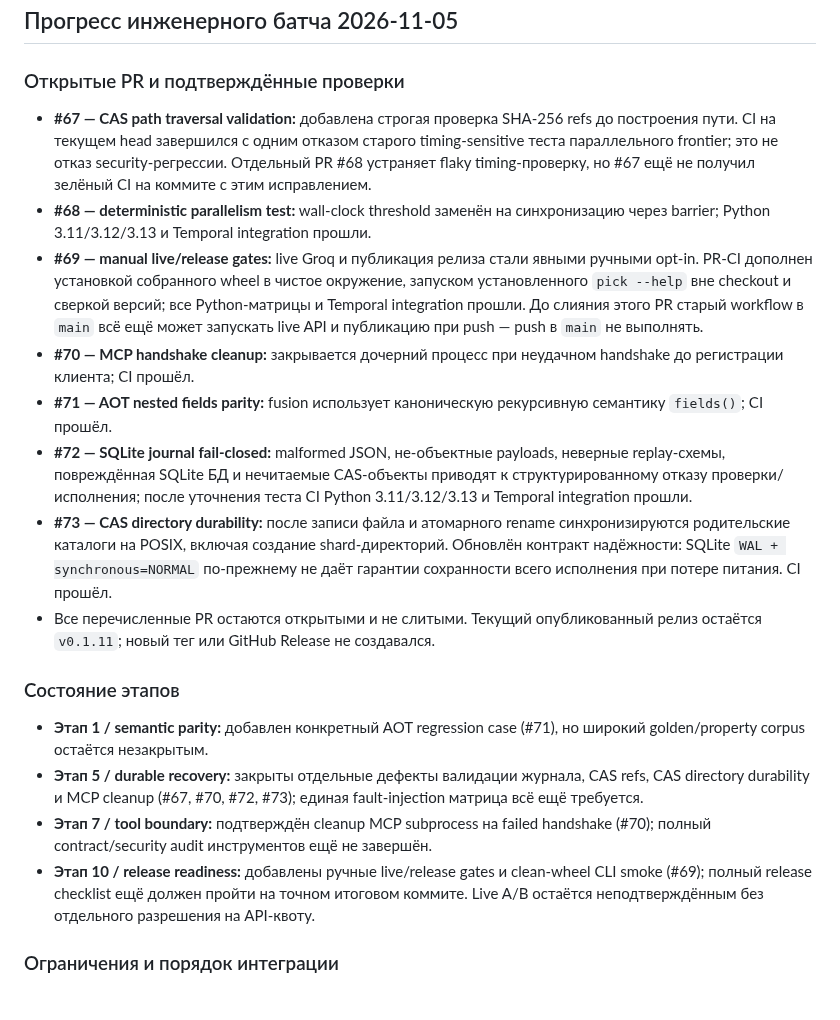
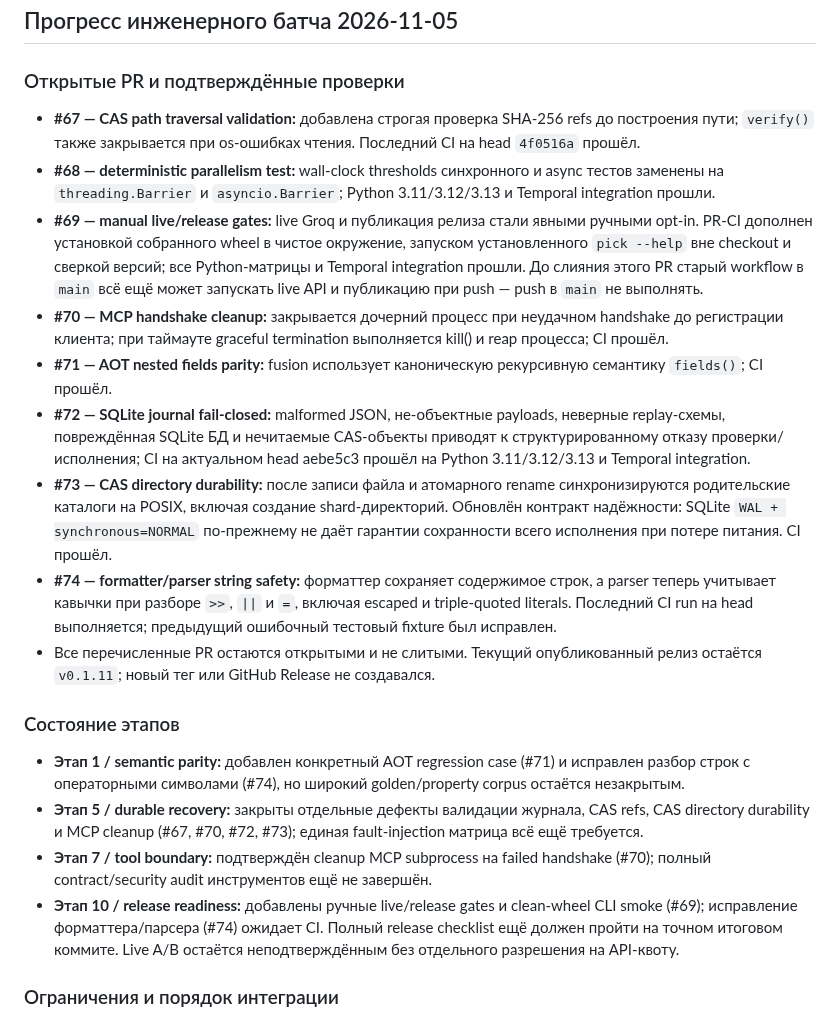
Before and after one commit to JoTalbot/picklang, a Markdown page: ROADMAP.md, the part around one of its changes. GitHub-like rendering.

Commit message:
docs: refresh batch status through formatter and parser fixes

```diff
--- a/ROADMAP.md
+++ b/ROADMAP.md
@@ -199,21 +199,22 @@
 
 ### Открытые PR и подтверждённые проверки
 
-- **#67 — CAS path traversal validation:** добавлена строгая проверка SHA-256 refs до построения пути. CI на текущем head завершился с одним отказом старого timing-sensitive теста параллельного frontier; это не отказ security-регрессии. Отдельный PR #68 устраняет flaky timing-проверку, но #67 ещё не получил зелёный CI на коммите с этим исправлением.
-- **#68 — deterministic parallelism test:** wall-clock threshold заменён на синхронизацию через barrier; Python 3.11/3.12/3.13 и Temporal integration прошли.
+- **#67 — CAS path traversal validation:** добавлена строгая проверка SHA-256 refs до построения пути; `verify()` также закрывается при os-ошибках чтения. Последний CI на head `4f0516a` прошёл.
+- **#68 — deterministic parallelism test:** wall-clock thresholds синхронного и async тестов заменены на `threading.Barrier` и `asyncio.Barrier`; Python 3.11/3.12/3.13 и Temporal integration прошли.
 - **#69 — manual live/release gates:** live Groq и публикация релиза стали явными ручными opt-in. PR-CI дополнен установкой собранного wheel в чистое окружение, запуском установленного `pick --help` вне checkout и сверкой версий; все Python-матрицы и Temporal integration прошли. До слияния этого PR старый workflow в `main` всё ещё может запускать live API и публикацию при push — push в `main` не выполнять.
-- **#70 — MCP handshake cleanup:** закрывается дочерний процесс при неудачном handshake до регистрации клиента; CI прошёл.
+- **#70 — MCP handshake cleanup:** закрывается дочерний процесс при неудачном handshake до регистрации клиента; при таймауте graceful termination выполняется kill() и reap процесса; CI прошёл.
 - **#71 — AOT nested fields parity:** fusion использует каноническую рекурсивную семантику `fields()`; CI прошёл.
-- **#72 — SQLite journal fail-closed:** malformed JSON, не-объектные payloads, неверные replay-схемы, повреждённая SQLite БД и нечитаемые CAS-объекты приводят к структурированному отказу проверки/исполнения; после уточнения теста CI Python 3.11/3.12/3.13 и Temporal integration прошли.
+- **#72 — SQLite journal fail-closed:** malformed JSON, не-объектные payloads, неверные replay-схемы, повреждённая SQLite БД и нечитаемые CAS-объекты приводят к структурированному отказу проверки/исполнения; CI на актуальном head aebe5c3 прошёл на Python 3.11/3.12/3.13 и Temporal integration.
 - **#73 — CAS directory durability:** после записи файла и атомарного rename синхронизируются родительские каталоги на POSIX, включая создание shard-директорий. Обновлён контракт надёжности: SQLite `WAL + synchronous=NORMAL` по-прежнему не даёт гарантии сохранности всего исполнения при потере питания. CI прошёл.
+- **#74 — formatter/parser string safety:** форматтер сохраняет содержимое строк, а parser теперь учитывает кавычки при разборе `>>`, `||` и `=`, включая escaped и triple-quoted literals. Последний CI run на head выполняется; предыдущий ошибочный тестовый fixture был исправлен.
 - Все перечисленные PR остаются открытыми и не слитыми. Текущий опубликованный релиз остаётся `v0.1.11`; новый тег или GitHub Release не создавался.
 
 ### Состояние этапов
 
-- **Этап 1 / semantic parity:** добавлен конкретный AOT regression case (#71), но широкий golden/property corpus остаётся незакрытым.
+- **Этап 1 / semantic parity:** добавлен конкретный AOT regression case (#71) и исправлен разбор строк с операторными символами (#74), но широкий golden/property corpus остаётся незакрытым.
 - **Этап 5 / durable recovery:** закрыты отдельные дефекты валидации журнала, CAS refs, CAS directory durability и MCP cleanup (#67, #70, #72, #73); единая fault-injection матрица всё ещё требуется.
 - **Этап 7 / tool boundary:** подтверждён cleanup MCP subprocess на failed handshake (#70); полный contract/security audit инструментов ещё не завершён.
-- **Этап 10 / release readiness:** добавлены ручные live/release gates и clean-wheel CLI smoke (#69); полный release checklist ещё должен пройти на точном итоговом коммите. Live A/B остаётся неподтверждённым без отдельного разрешения на API-квоту.
+- **Этап 10 / release readiness:** добавлены ручные live/release gates и clean-wheel CLI smoke (#69); исправление форматтера/парсера (#74) ожидает CI. Полный release checklist ещё должен пройти на точном итоговом коммите. Live A/B остаётся неподтверждённым без отдельного разрешения на API-квоту.
 
 ### Ограничения и порядок интеграции
 
```
Also changed, not shown: other parts of ROADMAP.md (+1 -1 lines).
